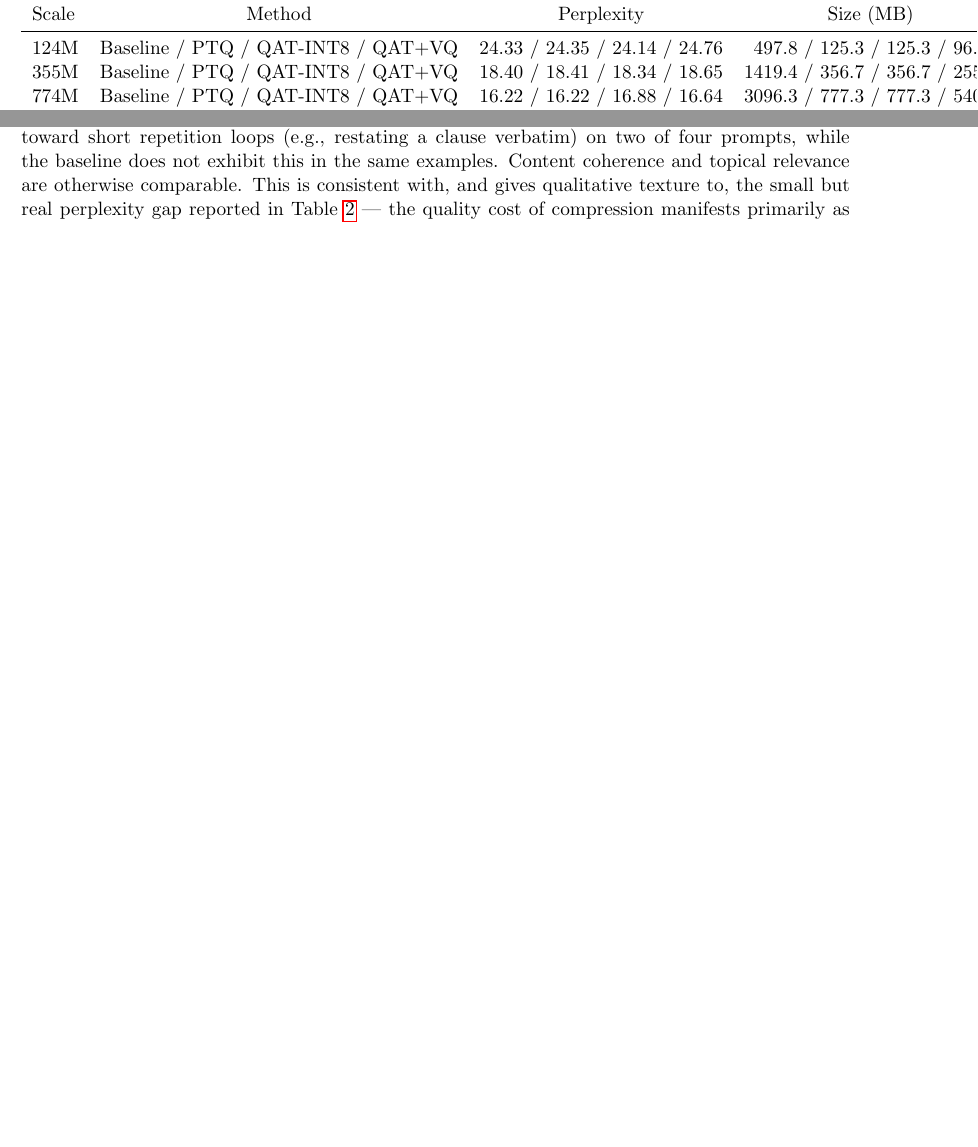
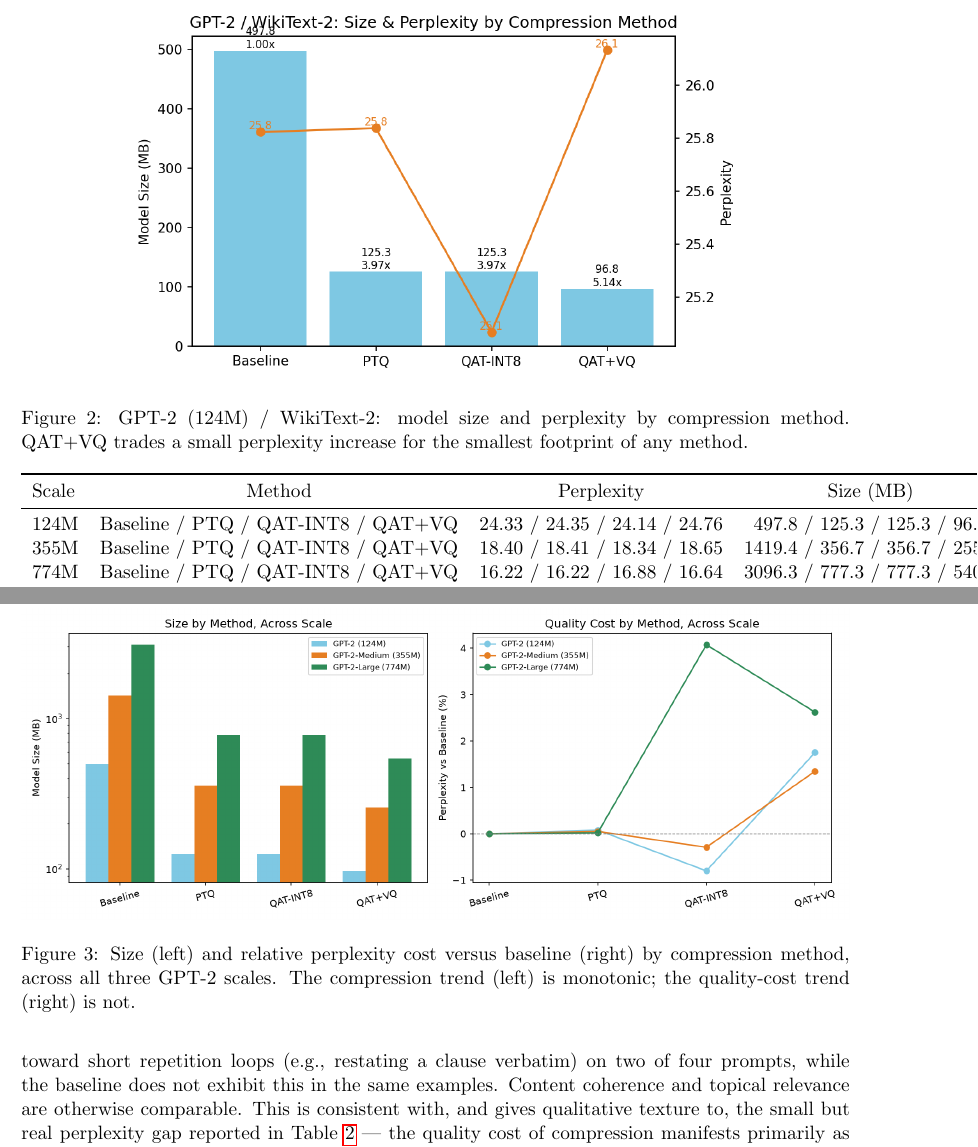
Before and after one commit to abdurrahmanrussel/QAT-VQ-Compression, a LaTeX paper (paper/qatvq_paper.tex): two parts of pages 5 and 6 of 7 before the commit and two parts of pages 6 and 7 of 8 after it, joined at a grey line, cut at the place of the change, the shorter picture padded with empty space. Compiled offline with pdfLaTeX.

Commit message:
Add figures to paper: DistilBERT, GPT-2/WikiText-2, scaling comparison
Embeds the three most relevant result figures pulled from each branch's
artifacts/figures/ directory, placed after their corresponding tables in
the text. The scaling_comparison.png figure (size + relative perplexity
cost across all three GPT-2 scales) is the paper's key visual, showing
the compression-improves/quality-doesn't-monotonically-improve split at
a glance.

Co-Authored-By: Claude Opus 4.8 <noreply@anthropic.com>

```diff
--- a/paper/qatvq_paper.tex
+++ b/paper/qatvq_paper.tex
@@ -276,6 +284,15 @@
 wins outright (classification) or trades off (generation) is itself a
 finding worth noting for practitioners choosing a compression strategy.
 
+\begin{figure}[h]
+\centering
+\includegraphics[width=0.75\textwidth]{figures/gpt2wt2_size_ppl.png}
+\caption{GPT-2 (124M) / WikiText-2: model size and perplexity by
+compression method. QAT+VQ trades a small perplexity increase for the
+smallest footprint of any method.}
+\label{fig:gpt2wt2}
+\end{figure}
+
 \subsection{Scaling Study: 124M vs. 355M vs. 774M}
 \label{sec:scaling}
 
@@ -300,4 +317,10 @@
 \label{tab:scaling}
 \end{table}
 
-Two trends emerge, and they diverge:
+\begin{figure}[h]
+\centering
+\includegraphics[width=\textwidth]{figures/scaling_comparison.png}
+\caption{Size (left) and relative perplexity cost versus baseline
+(right) by compression method, across all three GPT-2 scales. The
+compression trend (left) is monotonic; the quality-cost trend (right) is
+not.}
```
Also changed, not shown: paper/README.md, paper/figures/distilbert_size_acc.png (added), paper/figures/gpt2wt2_size_ppl.png (added), paper/figures/scaling_comparison.png (added), paper/qatvq_paper.tex (12 more changed lines).
